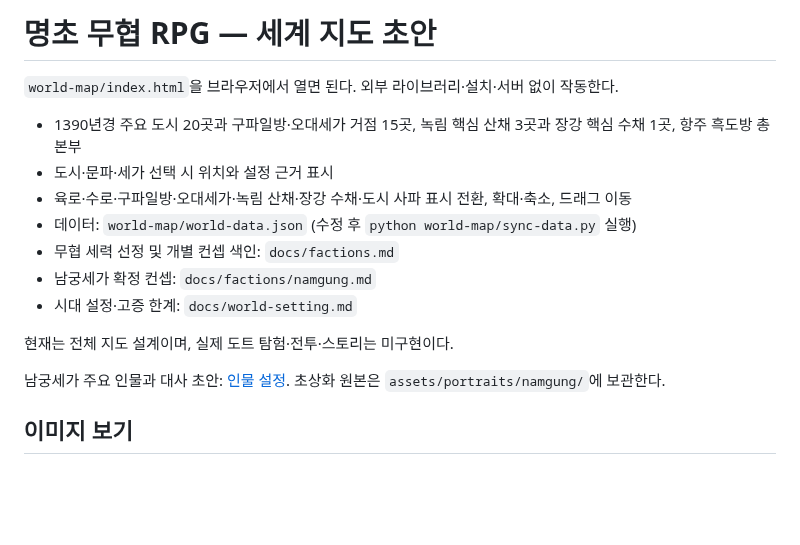
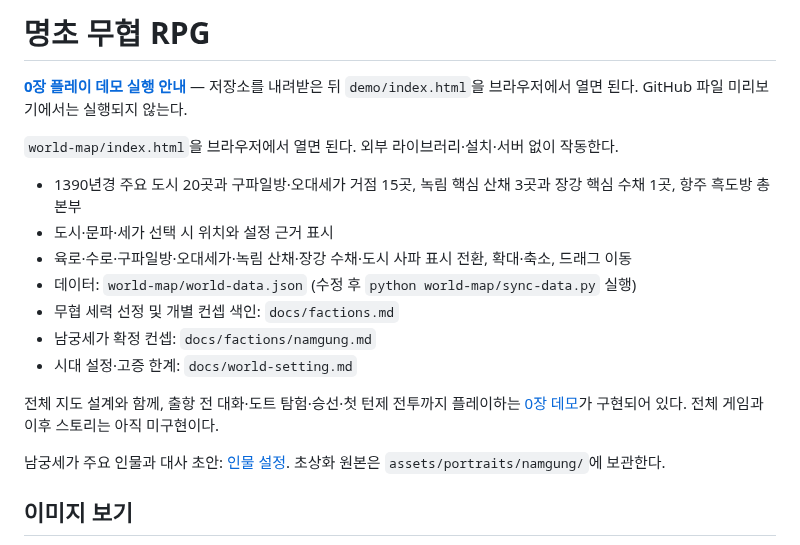
Before and after one commit to UTopia0525/-, a Markdown page: README.md, the part around the change. GitHub-like rendering; blank space fills up the shorter version.

Commit message:
Build playable chapter zero exploration and first battle demo

```diff
--- a/README.md
+++ b/README.md
@@ -1,4 +1,6 @@
-# 명초 무협 RPG — 세계 지도 초안
+# 명초 무협 RPG
+
+**[0장 플레이 데모 실행 안내](demo/README.md)** — 저장소를 내려받은 뒤 `demo/index.html`을 브라우저에서 열면 된다. GitHub 파일 미리보기에서는 실행되지 않는다.
 
 `world-map/index.html`을 브라우저에서 열면 된다. 외부 라이브러리·설치·서버 없이 작동한다.
 
@@ -10,7 +12,7 @@
 - 남궁세가 확정 컨셉: `docs/factions/namgung.md`
 - 시대 설정·고증 한계: `docs/world-setting.md`
 
-현재는 전체 지도 설계이며, 실제 도트 탐험·전투·스토리는 미구현이다.
+전체 지도 설계와 함께, 출항 전 대화·도트 탐험·승선·첫 턴제 전투까지 플레이하는 [0장 데모](demo/README.md)가 구현되어 있다. 전체 게임과 이후 스토리는 아직 미구현이다.
 
 남궁세가 주요 인물과 대사 초안: [인물 설정](docs/characters/namgung-family.md). 초상화 원본은 `assets/portraits/namgung/`에 보관한다.
 
```
Also changed, not shown: demo/README.md (added, +87 -0 lines), docs/CLI_HANDOFF.md (+7 -1 lines), demo/screenshots/exploration.png (added), 5 other files.
